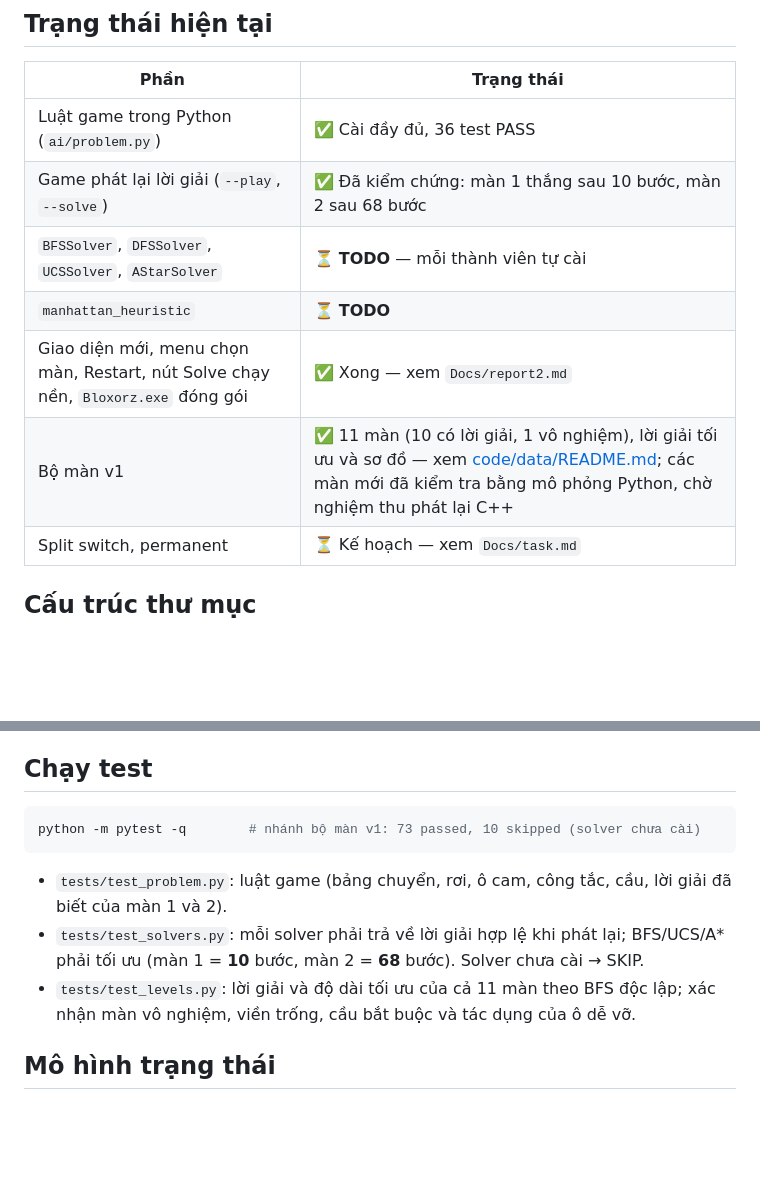
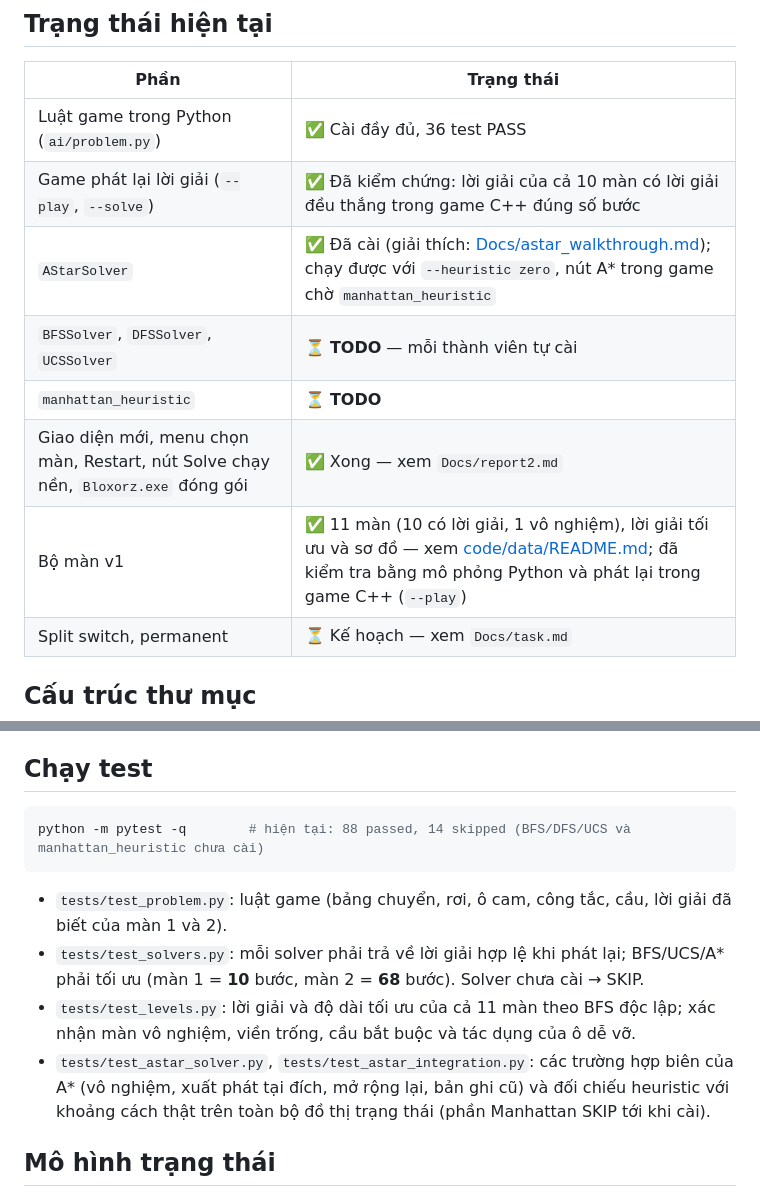
Before and after one commit to 24122039Kien/CSAI_Group9_Lab01, a Markdown page: README.md, 2 parts joined by grey strips. Rendered like a GitHub page; blank space fills up the shorter version.

Commit message:
docs: update status after merging level suite and A* solver
Remove a machine-specific Python path from the A* walkthrough, mark the
C++ replay of all solvable levels as verified and refresh the test count.

````diff
--- a/README.md
+++ b/README.md
@@ -12,11 +12,12 @@ Tài liệu nội bộ: **[Docs/report1.md](Docs/report1.md) (bắt đầu từ
 | Phần | Trạng thái |
 |---|---|
 | Luật game trong Python (`ai/problem.py`) | ✅ Cài đầy đủ, 36 test PASS |
-| Game phát lại lời giải (`--play`, `--solve`) | ✅ Đã kiểm chứng: màn 1 thắng sau 10 bước, màn 2 sau 68 bước |
-| `BFSSolver`, `DFSSolver`, `UCSSolver`, `AStarSolver` | ⏳ **TODO** — mỗi thành viên tự cài |
+| Game phát lại lời giải (`--play`, `--solve`) | ✅ Đã kiểm chứng: lời giải của cả 10 màn có lời giải đều thắng trong game C++ đúng số bước |
+| `AStarSolver` | ✅ Đã cài (giải thích: [Docs/astar_walkthrough.md](Docs/astar_walkthrough.md)); chạy được với `--heuristic zero`, nút A\* trong game chờ `manhattan_heuristic` |
+| `BFSSolver`, `DFSSolver`, `UCSSolver` | ⏳ **TODO** — mỗi thành viên tự cài |
 | `manhattan_heuristic` | ⏳ **TODO** |
 | Giao diện mới, menu chọn màn, Restart, nút Solve chạy nền, `Bloxorz.exe` đóng gói | ✅ Xong — xem `Docs/report2.md` |
-| Bộ màn v1 | ✅ 11 màn (10 có lời giải, 1 vô nghiệm), lời giải tối ưu và sơ đồ — xem [code/data/README.md](code/data/README.md); các màn mới đã kiểm tra bằng mô phỏng Python, chờ nghiệm thu phát lại C++ |
+| Bộ màn v1 | ✅ 11 màn (10 có lời giải, 1 vô nghiệm), lời giải tối ưu và sơ đồ — xem [code/data/README.md](code/data/README.md); đã kiểm tra bằng mô phỏng Python và phát lại trong game C++ (`--play`) |
 | Split switch, permanent | ⏳ Kế hoạch — xem `Docs/task.md` |
 
 ## Cấu trúc thư mục
@@ -98,12 +99,13 @@ Solver chưa cài sẽ được báo **"chưa cài"** (không crash). Mã thoát
 ## Chạy test
 
 ```bash
-python -m pytest -q        # nhánh bộ màn v1: 73 passed, 10 skipped (solver chưa cài)
+python -m pytest -q        # hiện tại: 88 passed, 14 skipped (BFS/DFS/UCS và manhattan_heuristic chưa cài)
 ```
 
 - `tests/test_problem.py`: luật game (bảng chuyển, rơi, ô cam, công tắc, cầu, lời giải đã biết của màn 1 và 2).
 - `tests/test_solvers.py`: mỗi solver phải trả về lời giải hợp lệ khi phát lại; BFS/UCS/A\* phải tối ưu (màn 1 = **10** bước, màn 2 = **68** bước). Solver chưa cài → SKIP.
 - `tests/test_levels.py`: lời giải và độ dài tối ưu của cả 11 màn theo BFS độc lập; xác nhận màn vô nghiệm, viền trống, cầu bắt buộc và tác dụng của ô dễ vỡ.
+- `tests/test_astar_solver.py`, `tests/test_astar_integration.py`: các trường hợp biên của A\* (vô nghiệm, xuất phát tại đích, mở rộng lại, bản ghi cũ) và đối chiếu heuristic với khoảng cách thật trên toàn bộ đồ thị trạng thái (phần Manhattan SKIP tới khi cài).
 
 ## Mô hình trạng thái
 
````
Also changed, not shown: Docs/astar_walkthrough.md (+0 -6 lines).
